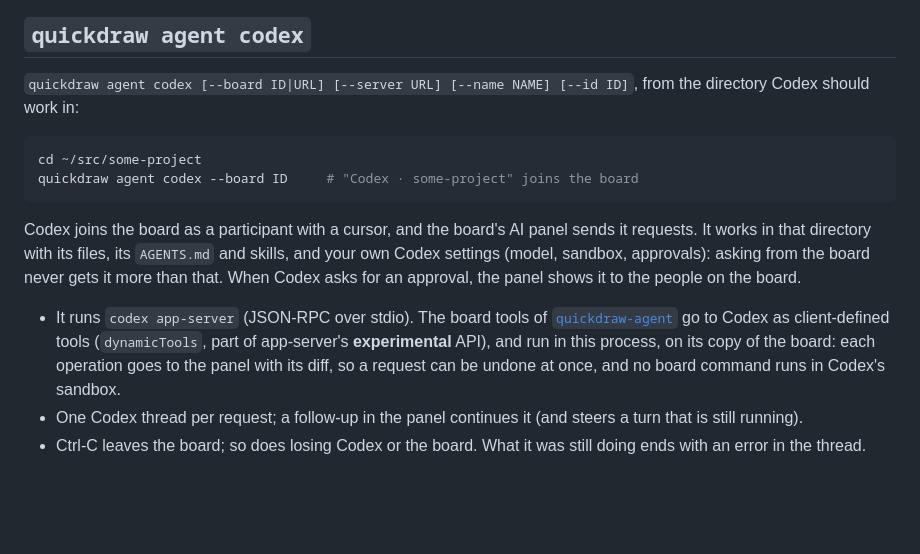
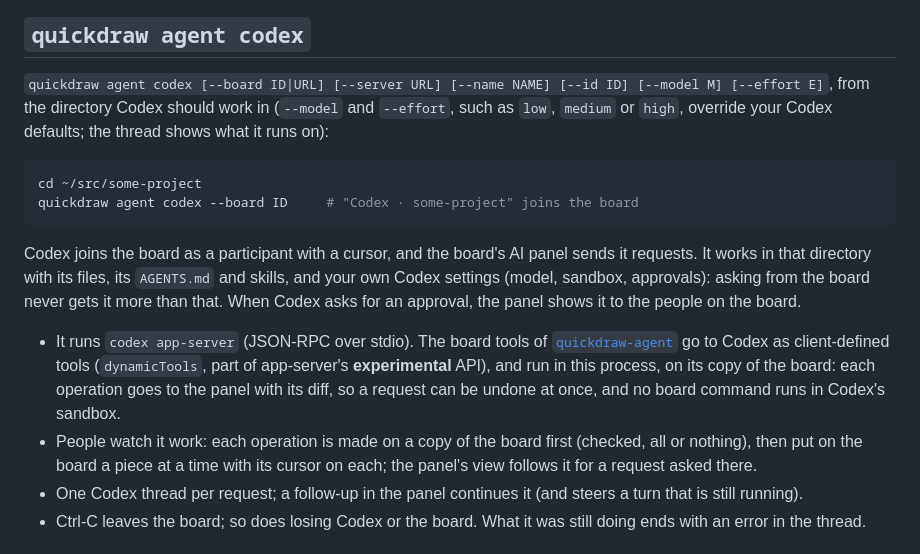
Before and after one commit to katya4oyu/oh-my-quickdraw, a Markdown page: apps/quickdraw/README.md, the part around the change. Rendered like a GitHub page; blank space fills up the shorter version.

Commit message:
docs(quickdraw): agent codex --model/--effort, and watching it work
Co-Authored-By: Claude Opus 5.5 <noreply@anthropic.com>
Claude-Session: https://claude.ai/code/session_01TEaJUmFDHvnSeAhASAEB1X

````diff
--- a/apps/quickdraw/README.md
+++ b/apps/quickdraw/README.md
@@ -24,7 +24,7 @@ It listens on 127.0.0.1. To reach it from other devices, put something in front,
 
 ## `quickdraw agent codex`
 
-`quickdraw agent codex [--board ID|URL] [--server URL] [--name NAME] [--id ID]`, from the directory Codex should work in:
+`quickdraw agent codex [--board ID|URL] [--server URL] [--name NAME] [--id ID] [--model M] [--effort E]`, from the directory Codex should work in (`--model` and `--effort`, such as `low`, `medium` or `high`, override your Codex defaults; the thread shows what it runs on):
 
 ```sh
 cd ~/src/some-project
@@ -34,6 +34,7 @@ quickdraw agent codex --board ID     # "Codex · some-project" joins the board
 Codex joins the board as a participant with a cursor, and the board's AI panel sends it requests. It works in that directory with its files, its `AGENTS.md` and skills, and your own Codex settings (model, sandbox, approvals): asking from the board never gets it more than that. When Codex asks for an approval, the panel shows it to the people on the board.
 
 - It runs `codex app-server` (JSON-RPC over stdio). The board tools of [`quickdraw-agent`](../../packages/quickdraw-agent) go to Codex as client-defined tools (`dynamicTools`, part of app-server's **experimental** API), and run in this process, on its copy of the board: each operation goes to the panel with its diff, so a request can be undone at once, and no board command runs in Codex's sandbox.
+- People watch it work: each operation is made on a copy of the board first (checked, all or nothing), then put on the board a piece at a time with its cursor on each; the panel's view follows it for a request asked there.
 - One Codex thread per request; a follow-up in the panel continues it (and steers a turn that is still running).
 - Ctrl-C leaves the board; so does losing Codex or the board. What it was still doing ends with an error in the thread.
 
````
